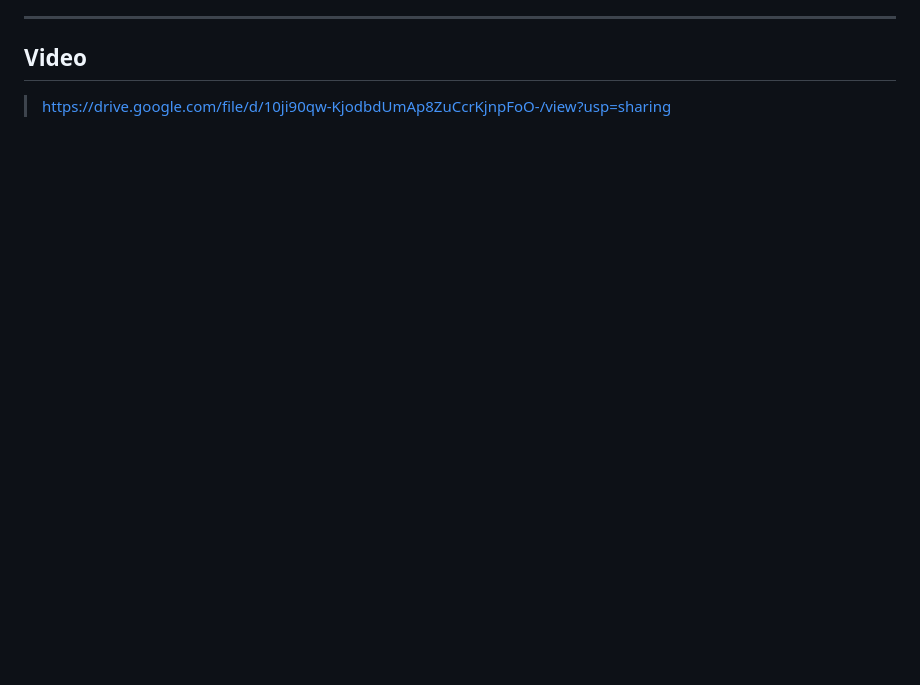
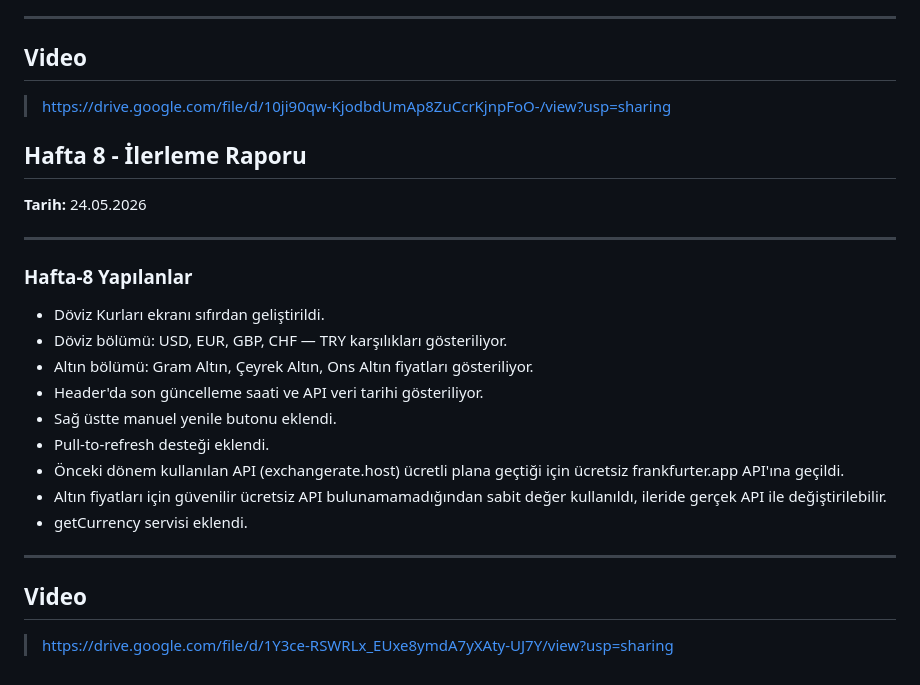
Before and after one commit to Rabia-23/FinanceTracker-RN, a Markdown page: README.md, the part around the change. GitHub-like rendering; blank space fills up the shorter version.

Commit message:
Update README.md
Hafta 8 - doviz ekrani eklendi

```diff
--- a/README.md
+++ b/README.md
@@ -204,3 +204,27 @@ README.md güncellemesi - 12.05.2026
 ## Video
 
 > https://drive.google.com/file/d/10ji90qw-KjodbdUmAp8ZuCcrKjnpFoO-/view?usp=sharing
+
+## Hafta 8 - İlerleme Raporu
+
+**Tarih:** 24.05.2026
+
+---
+
+### Hafta-8 Yapılanlar
+
+- Döviz Kurları ekranı sıfırdan geliştirildi.
+- Döviz bölümü: USD, EUR, GBP, CHF — TRY karşılıkları gösteriliyor.
+- Altın bölümü: Gram Altın, Çeyrek Altın, Ons Altın fiyatları gösteriliyor.
+- Header'da son güncelleme saati ve API veri tarihi gösteriliyor.
+- Sağ üstte manuel yenile butonu eklendi.
+- Pull-to-refresh desteği eklendi.
+- Önceki dönem kullanılan API (exchangerate.host) ücretli plana geçtiği için ücretsiz frankfurter.app API'ına geçildi.
+- Altın fiyatları için güvenilir ücretsiz API bulunamamadığından sabit değer kullanıldı, ileride gerçek API ile değiştirilebilir.
+- getCurrency servisi eklendi.
+
+---
+
+## Video
+
+> https://drive.google.com/file/d/1Y3ce-RSWRLx_EUxe8ymdA7yXAty-UJ7Y/view?usp=sharing
```
